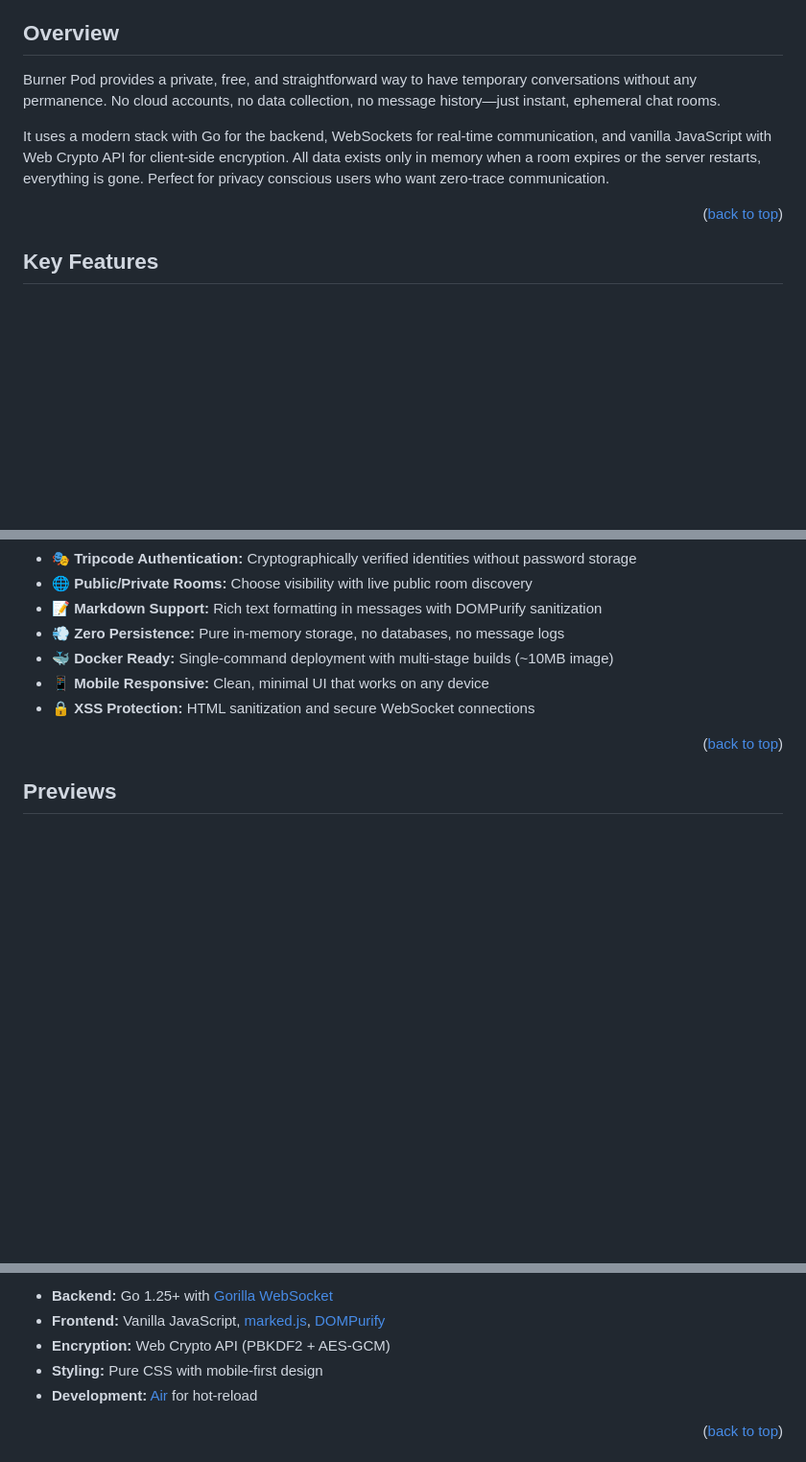
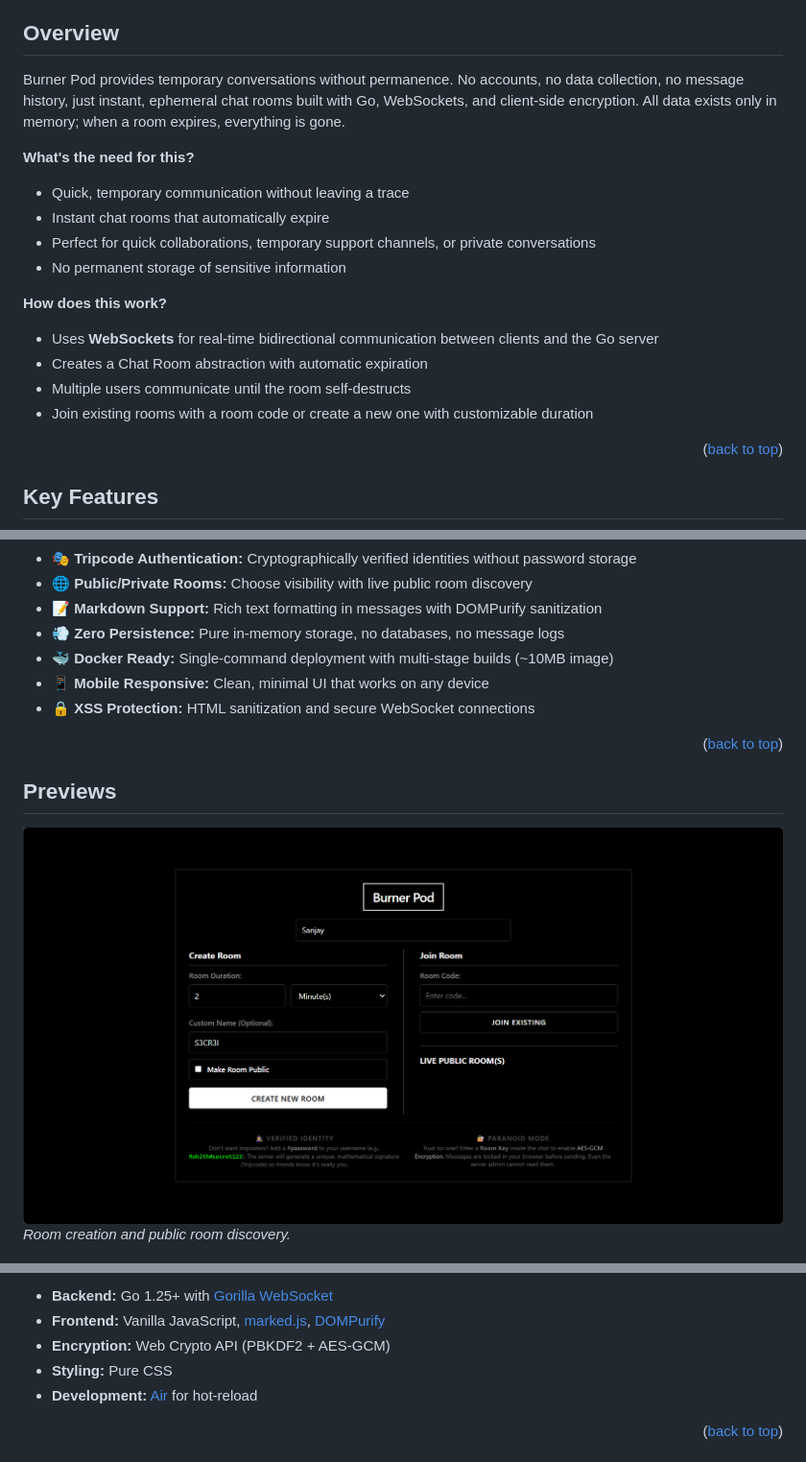
Before and after one commit to deakR/burner-pod, a Markdown page: README.md, 3 parts joined by grey strips. Shown: that part at 96% size. Rendered like a GitHub page; pictures changed too: previews/lobby.png (added); blank space fills up the shorter version.

```diff
--- a/README.md
+++ b/README.md
@@ -45,9 +43,19 @@ Burner Pod is a minimalist, real-time chat application built with Go and WebSock
 
 ## Overview
 
-Burner Pod provides a private, free, and straightforward way to have temporary conversations without any permanence. No cloud accounts, no data collection, no message history—just instant, ephemeral chat rooms.
+Burner Pod provides temporary conversations without permanence. No accounts, no data collection, no message history, just instant, ephemeral chat rooms built with Go, WebSockets, and client-side encryption. All data exists only in memory; when a room expires, everything is gone.
 
-It uses a modern stack with Go for the backend, WebSockets for real-time communication, and vanilla JavaScript with Web Crypto API for client-side encryption. All data exists only in memory when a room expires or the server restarts, everything is gone. Perfect for privacy conscious users who want zero-trace communication.
+**What's the need for this?**
+- Quick, temporary communication without leaving a trace
+- Instant chat rooms that automatically expire
+- Perfect for quick collaborations, temporary support channels, or private conversations
+- No permanent storage of sensitive information
+
+**How does this work?**
+- Uses **WebSockets** for real-time bidirectional communication between clients and the Go server
+- Creates a Chat Room abstraction with automatic expiration
+- Multiple users communicate until the room self-destructs
+- Join existing rooms with a room code or create a new one with customizable duration
 
 <p align="right">(<a href="#burner-pod">back to top</a>)</p>
 
@@ -68,6 +76,9 @@ It uses a modern stack with Go for the backend, WebSockets for real-time communi
 
 ## Previews
 
+![Lobby Page](./previews/lobby.png)
+_Room creation and public room discovery._
+
 ![Burner Pod Chat Interface](./previews/chat-preview.png)
 _Main chat interface with active room and encryption enabled._
 
@@ -227,7 +235,7 @@ For maximum privacy:
 - **Backend:** Go 1.25+ with [Gorilla WebSocket](https://github.com/gorilla/websocket)
 - **Frontend:** Vanilla JavaScript, [marked.js](https://marked.js.org/), [DOMPurify](https://github.com/cure53/DOMPurify)
 - **Encryption:** Web Crypto API (PBKDF2 + AES-GCM)
-- **Styling:** Pure CSS with mobile-first design
+- **Styling:** Pure CSS
 - **Development:** [Air](https://github.com/cosmtrek/air) for hot-reload
 
 <p align="right">(<a href="#burner-pod">back to top</a>)</p>
```
Also changed, not shown: other parts of README.md (+0 -5 lines), previews/chat-preview.png (added).
